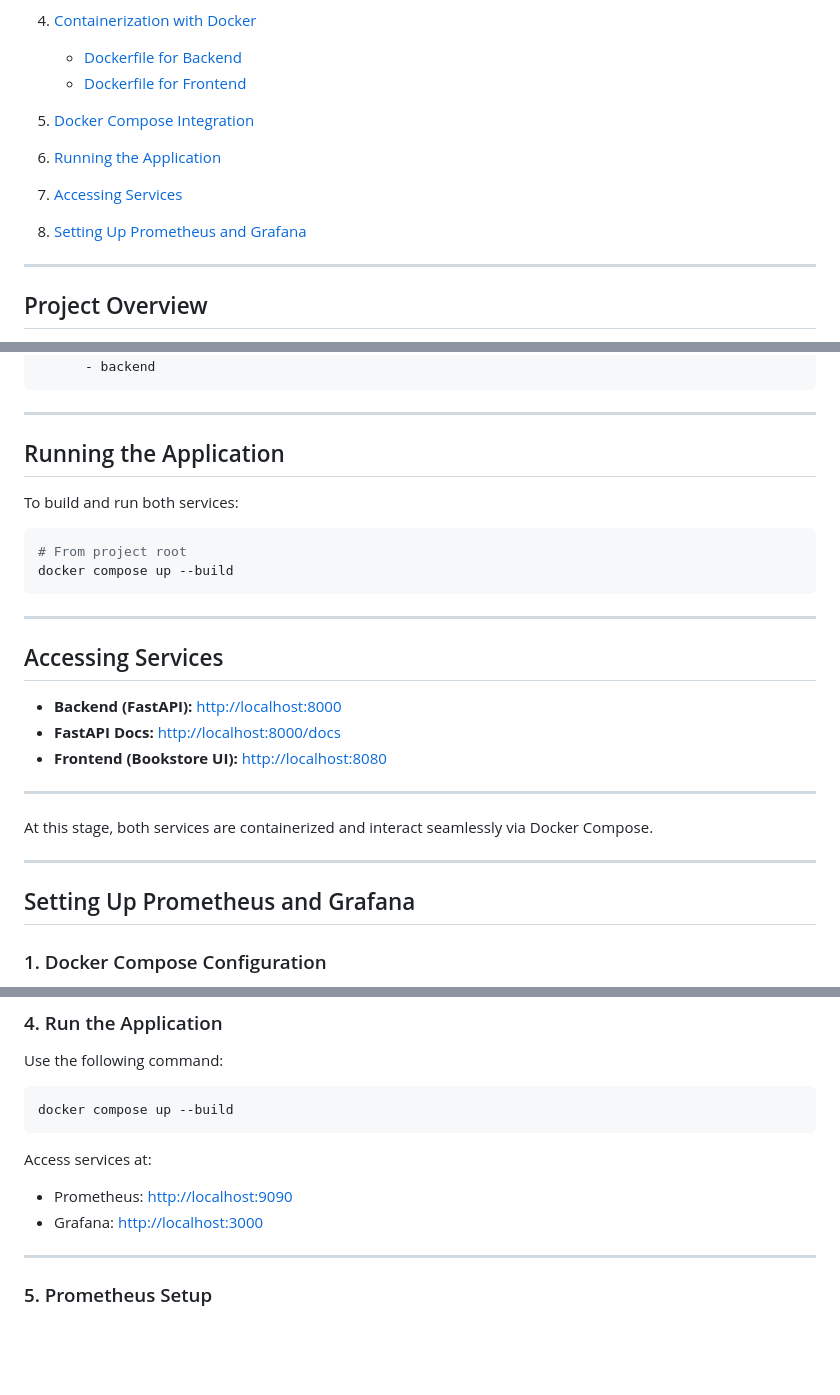
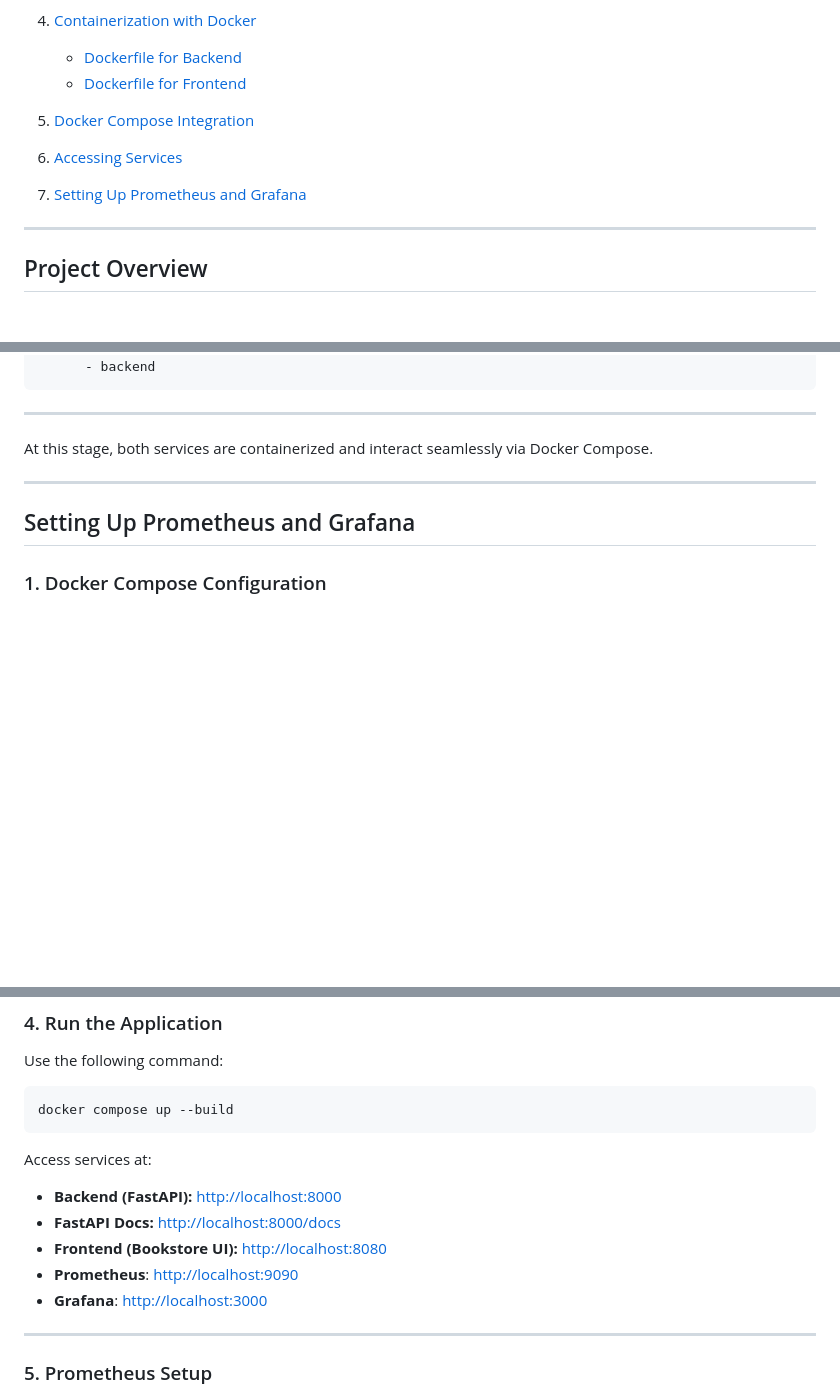
Before and after one commit to GiorgiEz/devops_pipeline_for_multi-service_app, a Markdown page: README.md, 3 parts joined by grey strips. Rendered like a GitHub page; blank space fills up the shorter version.

````diff
--- a/README.md
+++ b/README.md
@@ -10,9 +10,8 @@
    * [Dockerfile for Backend](#dockerfile-for-backend)
    * [Dockerfile for Frontend](#dockerfile-for-frontend)
 5. [Docker Compose Integration](#docker-compose-integration)
-6. [Running the Application](#running-the-application)
-7. [Accessing Services](#accessing-services)
-8. [Setting Up Prometheus and Grafana](#setting-up-prometheus-and-grafana)
+6. [Accessing Services](#accessing-services)
+7. [Setting Up Prometheus and Grafana](#setting-up-prometheus-and-grafana)
 
 ---
 
@@ -132,24 +131,6 @@ services:
 
 ---
 
-## Running the Application
-
-To build and run both services:
-
-```bash
-# From project root
-docker compose up --build
-```
-
----
-
-## Accessing Services
-
-* **Backend (FastAPI):** [http://localhost:8000](http://localhost:8000)
-* **FastAPI Docs:** [http://localhost:8000/docs](http://localhost:8000/docs)
-* **Frontend (Bookstore UI):** [http://localhost:8080](http://localhost:8080)
-
----
 
 At this stage, both services are containerized and interact seamlessly via Docker Compose.
 
@@ -244,9 +225,11 @@ docker compose up --build
 ```
 
 Access services at:
-
-* Prometheus: [http://localhost:9090](http://localhost:9090)
-* Grafana: [http://localhost:3000](http://localhost:3000)
+* **Backend (FastAPI):** [http://localhost:8000](http://localhost:8000)
+* **FastAPI Docs:** [http://localhost:8000/docs](http://localhost:8000/docs)
+* **Frontend (Bookstore UI):** [http://localhost:8080](http://localhost:8080)
+* **Prometheus**: [http://localhost:9090](http://localhost:9090)
+* **Grafana**: [http://localhost:3000](http://localhost:3000)
 
 ---
 
````
